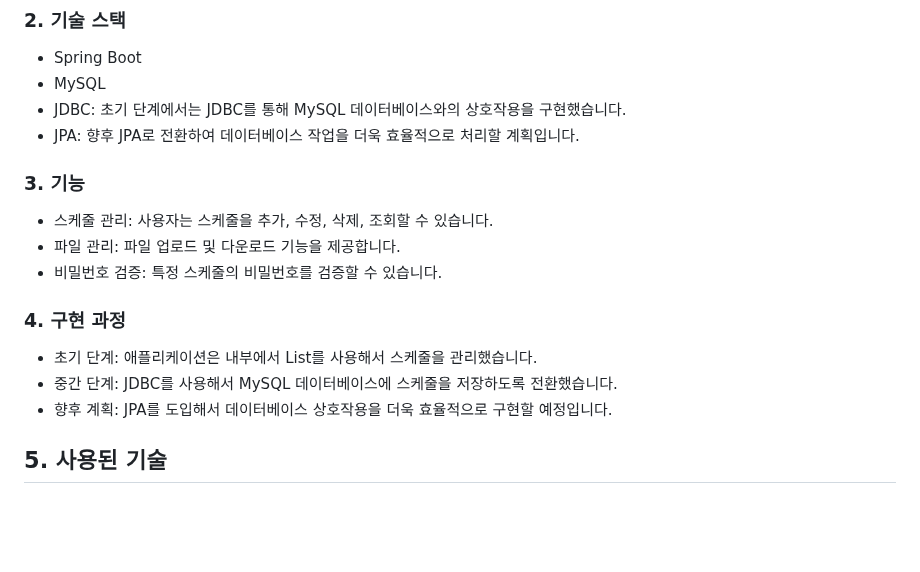
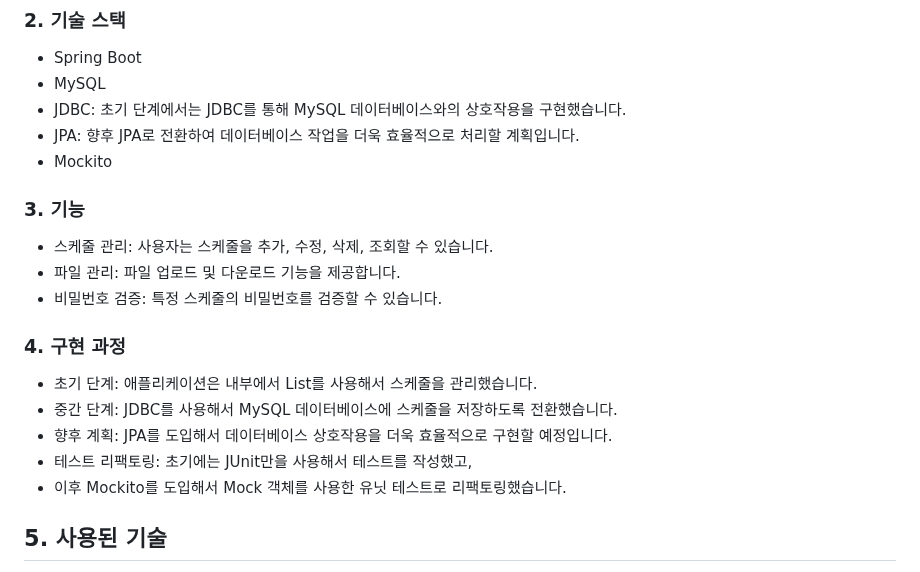
Before and after one commit to dami0806/schedule-management, a Markdown page: README.md, the part around the change. GitHub-like rendering; blank space fills up the shorter version.

```diff
--- a/README.md
+++ b/README.md
@@ -12,6 +12,7 @@
 - MySQL
 - JDBC: 초기 단계에서는 JDBC를 통해 MySQL 데이터베이스와의 상호작용을 구현했습니다.
 - JPA: 향후 JPA로 전환하여 데이터베이스 작업을 더욱 효율적으로 처리할 계획입니다.
+- Mockito
 
 ### 3. 기능
 - 스케줄 관리: 사용자는 스케줄을 추가, 수정, 삭제, 조회할 수 있습니다.
@@ -22,6 +23,8 @@
 - 초기 단계: 애플리케이션은 내부에서 List를 사용해서 스케줄을 관리했습니다.
 - 중간 단계: JDBC를 사용해서 MySQL 데이터베이스에 스케줄을 저장하도록 전환했습니다.
 - 향후 계획: JPA를 도입해서 데이터베이스 상호작용을 더욱 효율적으로 구현할 예정입니다.
+- 테스트 리팩토링: 초기에는 JUnit만을 사용해서 테스트를 작성했고,
+- 이후 Mockito를 도입해서 Mock 객체를 사용한 유닛 테스트로 리팩토링했습니다.
 
 ## 5. 사용된 기술
 - Java 11: 애플리케이션 개발 언어.
```
